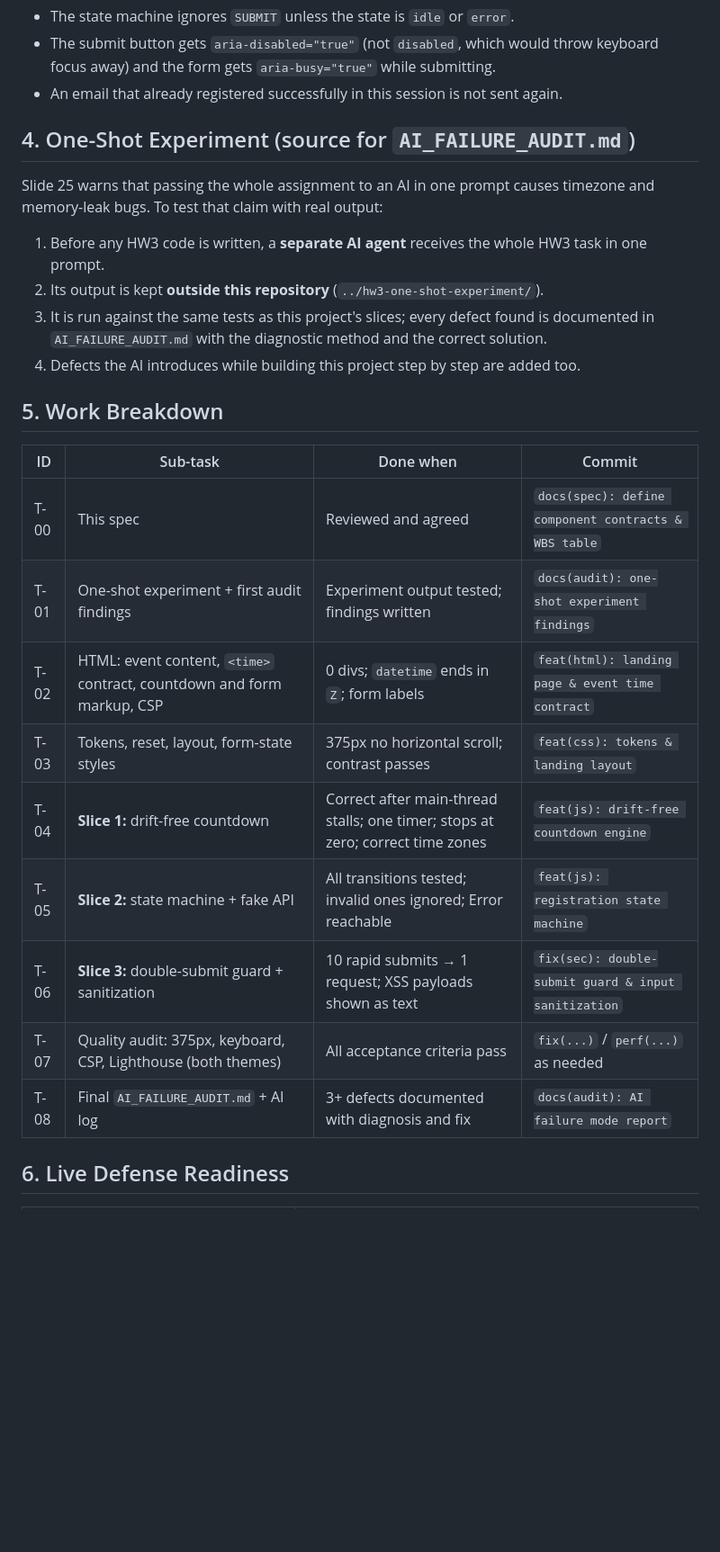
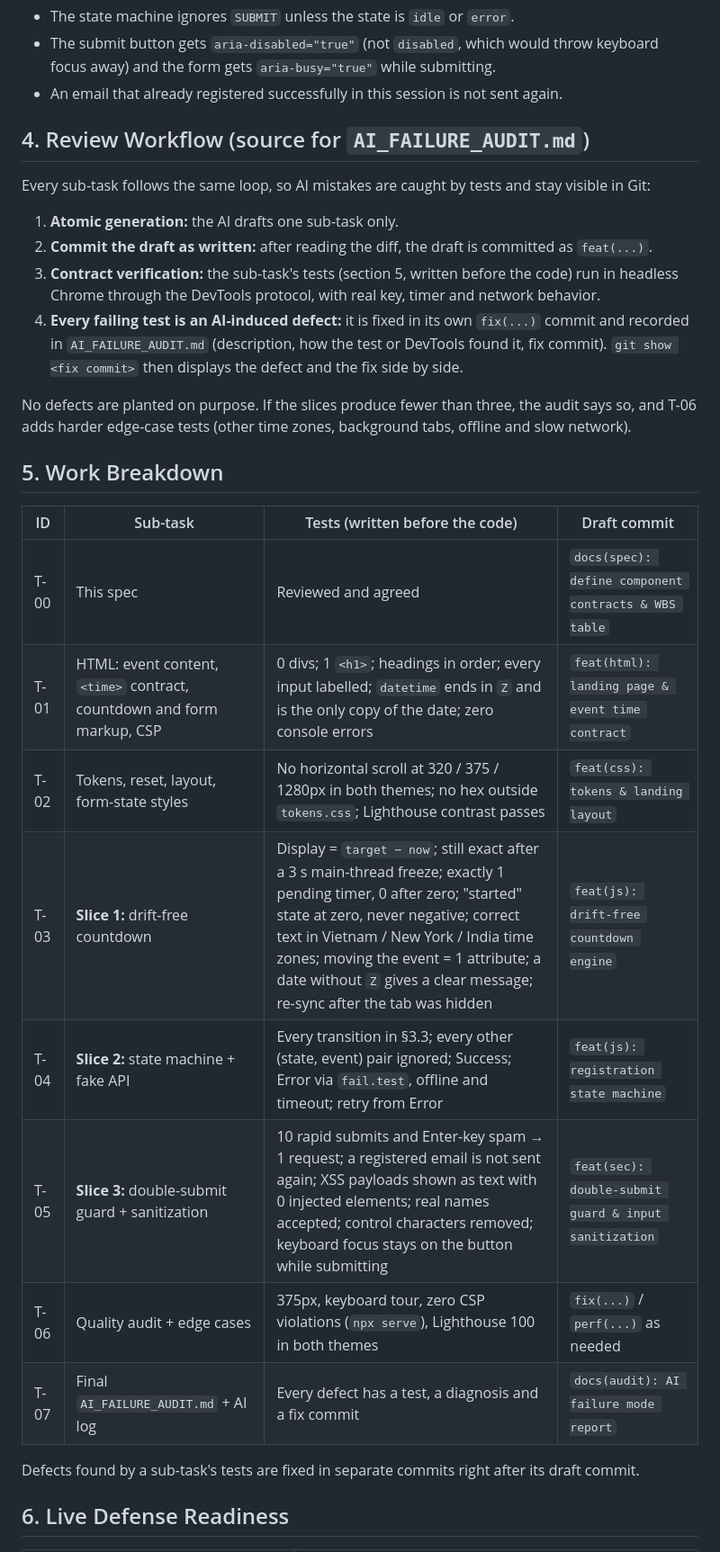
Before and after one commit to HvH1110/hw3-event-hub, a Markdown page: TASK_DECOMPOSITION.md, the part around one of its changes. Shown at 90% size. Drawn GitHub-style; blank space fills up the shorter version.

Commit message:
docs(spec): test-driven review workflow for the AI failure audit
Co-Authored-By: Claude Opus 5.5 <noreply@anthropic.com>

```diff
--- a/TASK_DECOMPOSITION.md
+++ b/TASK_DECOMPOSITION.md
@@ -106,30 +107,35 @@ Each JS/CSS commit adds the `<script>` or `<link>` tag for its own file to `inde
   away) and the form gets `aria-busy="true"` while submitting.
 - An email that already registered successfully in this session is not sent again.
 
-## 4. One-Shot Experiment (source for `AI_FAILURE_AUDIT.md`)
+## 4. Review Workflow (source for `AI_FAILURE_AUDIT.md`)
 
-Slide 25 warns that passing the whole assignment to an AI in one prompt causes timezone and
-memory-leak bugs. To test that claim with real output:
+Every sub-task follows the same loop, so AI mistakes are caught by tests and stay visible in Git:
 
-1. Before any HW3 code is written, a **separate AI agent** receives the whole HW3 task in one prompt.
-2. Its output is kept **outside this repository** (`../hw3-one-shot-experiment/`).
-3. It is run against the same tests as this project's slices; every defect found is documented
-   in `AI_FAILURE_AUDIT.md` with the diagnostic method and the correct solution.
-4. Defects the AI introduces while building this project step by step are added too.
+1. **Atomic generation:** the AI drafts one sub-task only.
+2. **Commit the draft as written:** after reading the diff, the draft is committed as `feat(...)`.
+3. **Contract verification:** the sub-task's tests (section 5, written before the code) run in
+   headless Chrome through the DevTools protocol, with real key, timer and network behavior.
+4. **Every failing test is an AI-induced defect:** it is fixed in its own `fix(...)` commit and
+   recorded in `AI_FAILURE_AUDIT.md` (description, how the test or DevTools found it, fix commit).
+   `git show <fix commit>` then displays the defect and the fix side by side.
+
+No defects are planted on purpose. If the slices produce fewer than three, the audit says so, and
+T-06 adds harder edge-case tests (other time zones, background tabs, offline and slow network).
 
 ## 5. Work Breakdown
 
-| ID | Sub-task | Done when | Commit |
-|----|----------|-----------|--------|
+| ID | Sub-task | Tests (written before the code) | Draft commit |
+|----|----------|---------------------------------|--------------|
 | T-00 | This spec | Reviewed and agreed | `docs(spec): define component contracts & WBS table` |
-| T-01 | One-shot experiment + first audit findings | Experiment output tested; findings written | `docs(audit): one-shot experiment findings` |
-| T-02 | HTML: event content, `<time>` contract, countdown and form markup, CSP | 0 divs; `datetime` ends in `Z`; form labels | `feat(html): landing page & event time contract` |
-| T-03 | Tokens, reset, layout, form-state styles | 375px no horizontal scroll; contrast passes | `feat(css): tokens & landing layout` |
-| T-04 | **Slice 1:** drift-free countdown | Correct after main-thread stalls; one timer; stops at zero; correct time zones | `feat(js): drift-free countdown engine` |
-| T-05 | **Slice 2:** state machine + fake API | All transitions tested; invalid ones ignored; Error reachable | `feat(js): registration state machine` |
-| T-06 | **Slice 3:** double-submit guard + sanitization | 10 rapid submits → 1 request; XSS payloads shown as text | `fix(sec): double-submit guard & input sanitization` |
-| T-07 | Quality audit: 375px, keyboard, CSP, Lighthouse (both themes) | All acceptance criteria pass | `fix(...)` / `perf(...)` as needed |
-| T-08 | Final `AI_FAILURE_AUDIT.md` + AI log | 3+ defects documented with diagnosis and fix | `docs(audit): AI failure mode report` |
+| T-01 | HTML: event content, `<time>` contract, countdown and form markup, CSP | 0 divs; 1 `<h1>`; headings in order; every input labelled; `datetime` ends in `Z` and is the only copy of the date; zero console errors | `feat(html): landing page & event time contract` |
+| T-02 | Tokens, reset, layout, form-state styles | No horizontal scroll at 320 / 375 / 1280px in both themes; no hex outside `tokens.css`; Lighthouse contrast passes | `feat(css): tokens & landing layout` |
+| T-03 | **Slice 1:** drift-free countdown | Display = `target − now`; still exact after a 3 s main-thread freeze; exactly 1 pending timer, 0 after zero; "started" state at zero, never negative; correct text in Vietnam / New York / India time zones; moving the event = 1 attribute; a date without `Z` gives a clear message; re-sync after the tab was hidden | `feat(js): drift-free countdown engine` |
+| T-04 | **Slice 2:** state machine + fake API | Every transition in §3.3; every other (state, event) pair ignored; Success; Error via `fail.test`, offline and timeout; retry from Error | `feat(js): registration state machine` |
+| T-05 | **Slice 3:** double-submit guard + sanitization | 10 rapid submits and Enter-key spam → 1 request; a registered email is not sent again; XSS payloads shown as text with 0 injected elements; real names accepted; control characters removed; keyboard focus stays on the button while submitting | `feat(sec): double-submit guard & input sanitization` |
+| T-06 | Quality audit + edge cases | 375px, keyboard tour, zero CSP violations (`npx serve`), Lighthouse 100 in both themes | `fix(...)` / `perf(...)` as needed |
+| T-07 | Final `AI_FAILURE_AUDIT.md` + AI log | Every defect has a test, a diagnosis and a fix commit | `docs(audit): AI failure mode report` |
+
+Defects found by a sub-task's tests are fixed in separate commits right after its draft commit.
 
 ## 6. Live Defense Readiness
 
```
Also changed, not shown: other parts of TASK_DECOMPOSITION.md (+2 -1 lines).
